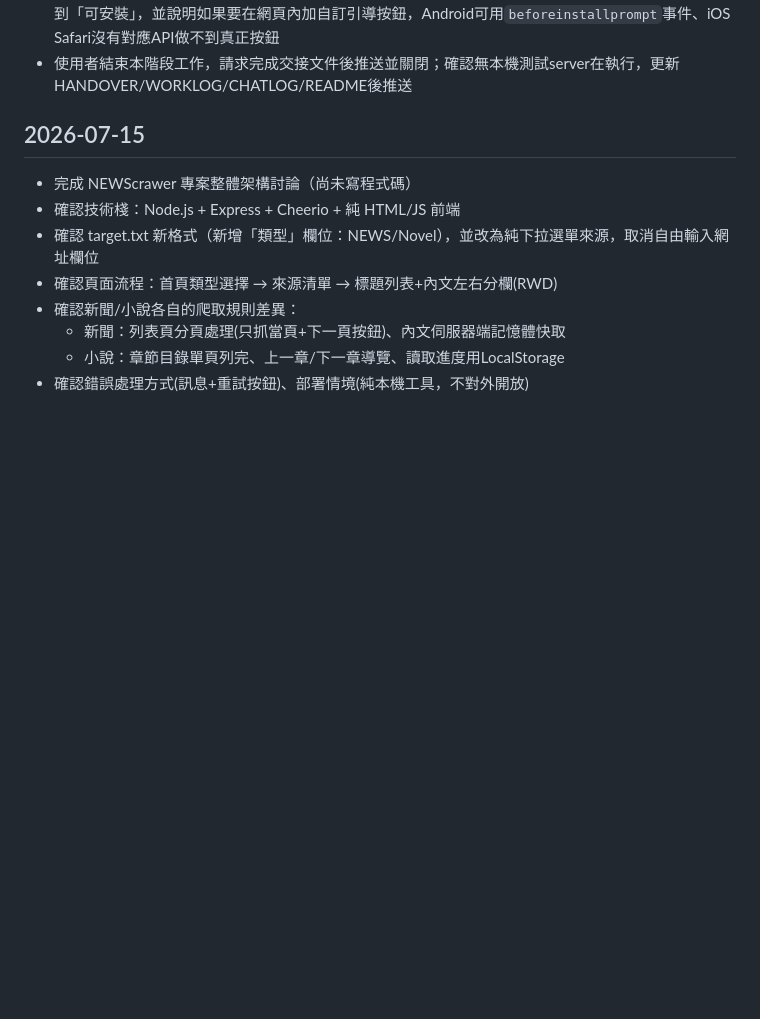
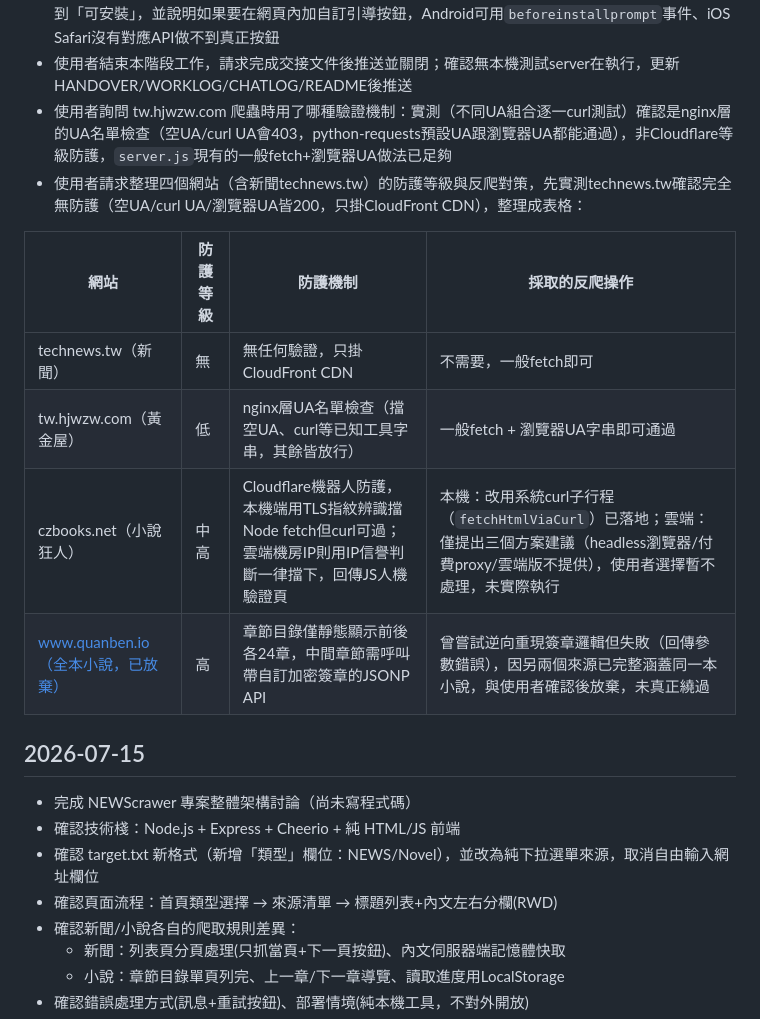
Before and after one commit to jamessun0919-ops/NewsNovelCrawer, a Markdown page: WORKLOG.md, the part around the change. GitHub-like rendering; blank space fills up the shorter version.

Commit message:
Log anti-scraping protection comparison across the four sources
Records tested findings: technews.tw has no protection, hjwzw.com is a
simple UA-blacklist at the nginx layer, czbooks.net is Cloudflare
(TLS-fingerprint blocked locally but IP-reputation blocked on cloud
hosts), and quanben.io's custom JSONP signature scheme (why it was
dropped).

Co-Authored-By: Claude Sonnet 5 <noreply@anthropic.com>

```diff
--- a/WORKLOG.md
+++ b/WORKLOG.md
@@ -41,6 +41,15 @@
 - 推送圖示修正與字體預設值調整，並提醒使用者：如果先前已加入過主畫面的舊版（破圖）捷徑，手機會快取當時圖示，需要先移除舊捷徑再重新加入才會看到修正後圖示
 - 使用者反映找不到「加入主畫面」按鈕，誤以為是網站內的功能；澄清這是瀏覽器原生功能（iOS走Safari分享選單、Android走Chrome選單/自動安裝提示），我們做的manifest與圖示只負責讓瀏覽器偵測到「可安裝」，並說明如果要在網頁內加自訂引導按鈕，Android可用`beforeinstallprompt`事件、iOS Safari沒有對應API做不到真正按鈕
 - 使用者結束本階段工作，請求完成交接文件後推送並關閉；確認無本機測試server在執行，更新HANDOVER/WORKLOG/CHATLOG/README後推送
+- 使用者詢問 tw.hjwzw.com 爬蟲時用了哪種驗證機制：實測（不同UA組合逐一curl測試）確認是nginx層的UA名單檢查（空UA/curl UA會403，python-requests預設UA跟瀏覽器UA都能通過），非Cloudflare等級防護，`server.js`現有的一般fetch+瀏覽器UA做法已足夠
+- 使用者請求整理四個網站（含新聞technews.tw）的防護等級與反爬對策，先實測technews.tw確認完全無防護（空UA/curl UA/瀏覽器UA皆200，只掛CloudFront CDN），整理成表格：
+
+| 網站 | 防護等級 | 防護機制 | 採取的反爬操作 |
+|---|---|---|---|
+| technews.tw（新聞） | 無 | 無任何驗證，只掛CloudFront CDN | 不需要，一般fetch即可 |
+| tw.hjwzw.com（黃金屋） | 低 | nginx層UA名單檢查（擋空UA、curl等已知工具字串，其餘皆放行） | 一般fetch + 瀏覽器UA字串即可通過 |
+| czbooks.net（小說狂人） | 中高 | Cloudflare機器人防護，本機端用TLS指紋辨識擋Node fetch但curl可過；雲端機房IP則用IP信譽判斷一律擋下，回傳JS人機驗證頁 | 本機：改用系統curl子行程（`fetchHtmlViaCurl`）已落地；雲端：僅提出三個方案建議（headless瀏覽器/付費proxy/雲端版不提供），使用者選擇暫不處理，未實際執行 |
+| www.quanben.io（全本小說，已放棄） | 高 | 章節目錄僅靜態顯示前後各24章，中間章節需呼叫帶自訂加密簽章的JSONP API | 曾嘗試逆向重現簽章邏輯但失敗（回傳參數錯誤），因另兩個來源已完整涵蓋同一本小說，與使用者確認後放棄，未真正繞過 |
 
 ## 2026-07-15
 - 完成 NEWScrawer 專案整體架構討論（尚未寫程式碼）
```
